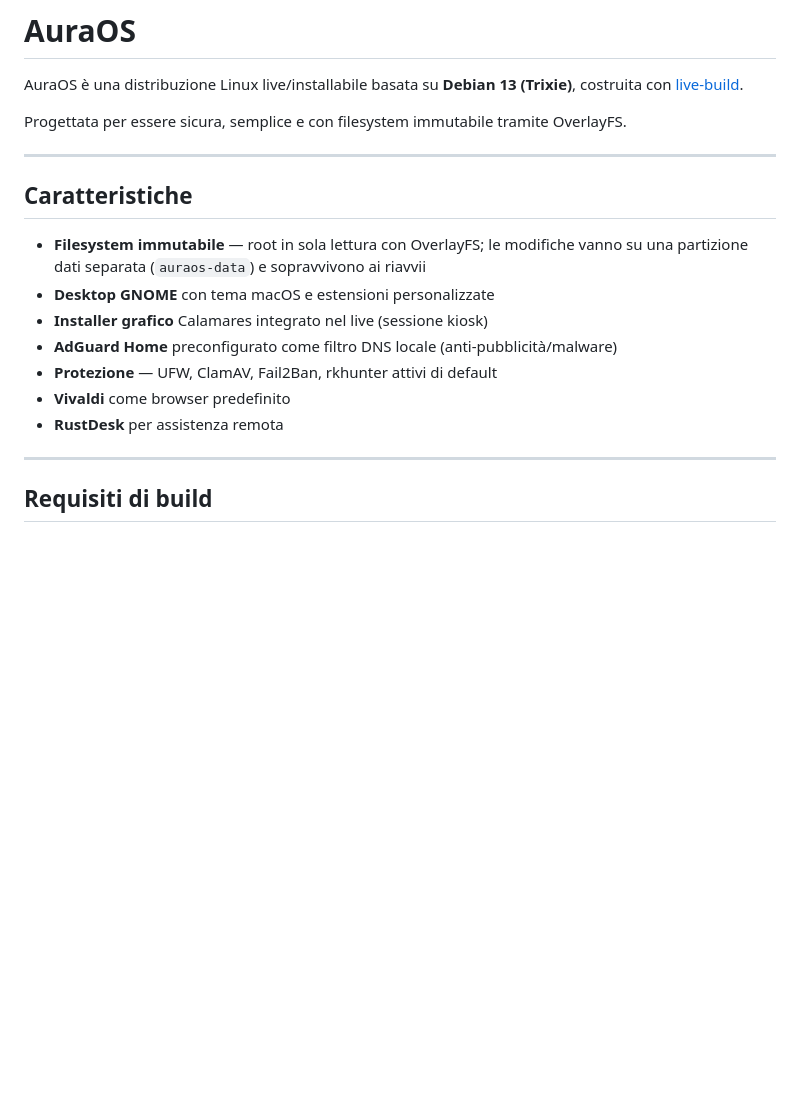
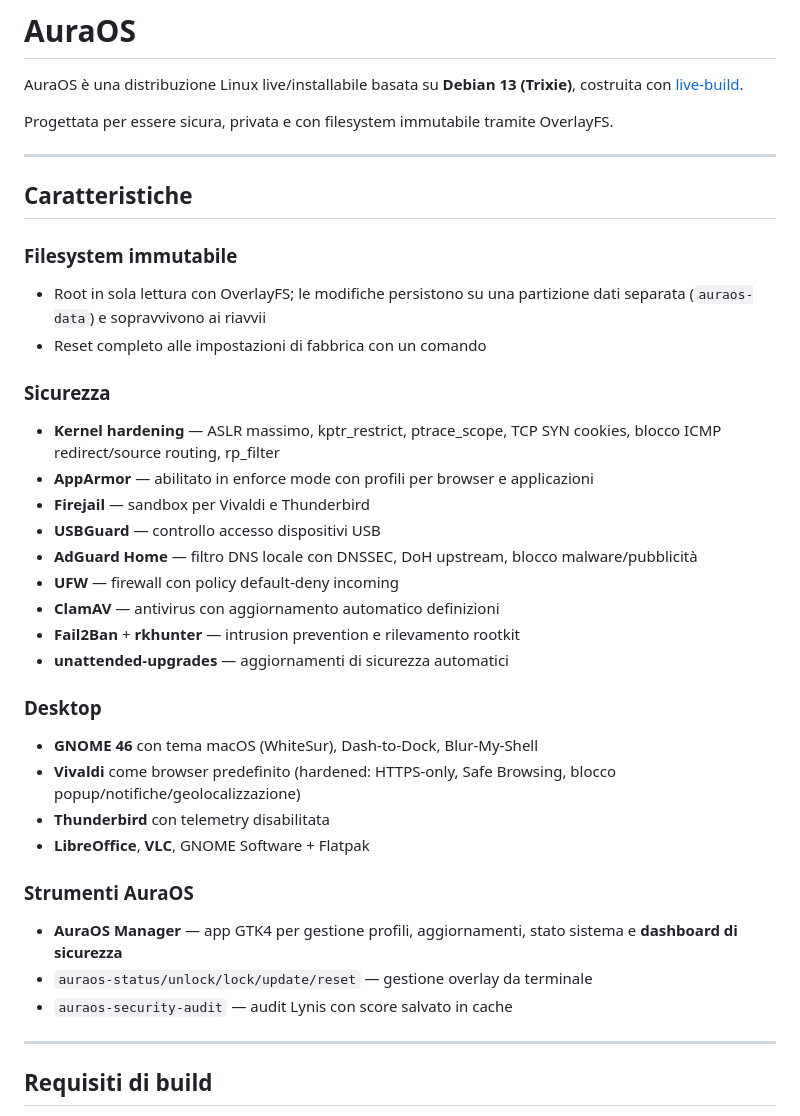
Before and after one commit to adri6412/aura-os, a Markdown page: README.md, the part around one of its changes. Rendered like a GitHub page; blank space fills up the shorter version.

Commit message:
docs: aggiorna README con hardening, struttura aggiornata e nuovi tool

```diff
--- a/README.md
+++ b/README.md
@@ -2,19 +2,37 @@
 
 AuraOS è una distribuzione Linux live/installabile basata su **Debian 13 (Trixie)**, costruita con [live-build](https://live-team.pages.debian.net/live-manual/).
 
-Progettata per essere sicura, semplice e con filesystem immutabile tramite OverlayFS.
+Progettata per essere sicura, privata e con filesystem immutabile tramite OverlayFS.
 
 ---
 
 ## Caratteristiche
 
-- **Filesystem immutabile** — root in sola lettura con OverlayFS; le modifiche vanno su una partizione dati separata (`auraos-data`) e sopravvivono ai riavvii
-- **Desktop GNOME** con tema macOS e estensioni personalizzate
-- **Installer grafico** Calamares integrato nel live (sessione kiosk)
-- **AdGuard Home** preconfigurato come filtro DNS locale (anti-pubblicità/malware)
-- **Protezione** — UFW, ClamAV, Fail2Ban, rkhunter attivi di default
-- **Vivaldi** come browser predefinito
-- **RustDesk** per assistenza remota
+### Filesystem immutabile
+- Root in sola lettura con OverlayFS; le modifiche persistono su una partizione dati separata (`auraos-data`) e sopravvivono ai riavvii
+- Reset completo alle impostazioni di fabbrica con un comando
+
+### Sicurezza
+- **Kernel hardening** — ASLR massimo, kptr_restrict, ptrace_scope, TCP SYN cookies, blocco ICMP redirect/source routing, rp_filter
+- **AppArmor** — abilitato in enforce mode con profili per browser e applicazioni
+- **Firejail** — sandbox per Vivaldi e Thunderbird
+- **USBGuard** — controllo accesso dispositivi USB
+- **AdGuard Home** — filtro DNS locale con DNSSEC, DoH upstream, blocco malware/pubblicità
+- **UFW** — firewall con policy default-deny incoming
+- **ClamAV** — antivirus con aggiornamento automatico definizioni
+- **Fail2Ban** + **rkhunter** — intrusion prevention e rilevamento rootkit
+- **unattended-upgrades** — aggiornamenti di sicurezza automatici
+
+### Desktop
+- **GNOME 46** con tema macOS (WhiteSur), Dash-to-Dock, Blur-My-Shell
+- **Vivaldi** come browser predefinito (hardened: HTTPS-only, Safe Browsing, blocco popup/notifiche/geolocalizzazione)
+- **Thunderbird** con telemetry disabilitata
+- **LibreOffice**, **VLC**, GNOME Software + Flatpak
+
+### Strumenti AuraOS
+- **AuraOS Manager** — app GTK4 per gestione profili, aggiornamenti, stato sistema e **dashboard di sicurezza**
+- `auraos-status/unlock/lock/update/reset` — gestione overlay da terminale
+- `auraos-security-audit` — audit Lynis con score salvato in cache
 
 ---
 
```
Also changed, not shown: other parts of README.md (+9 -7 lines).
